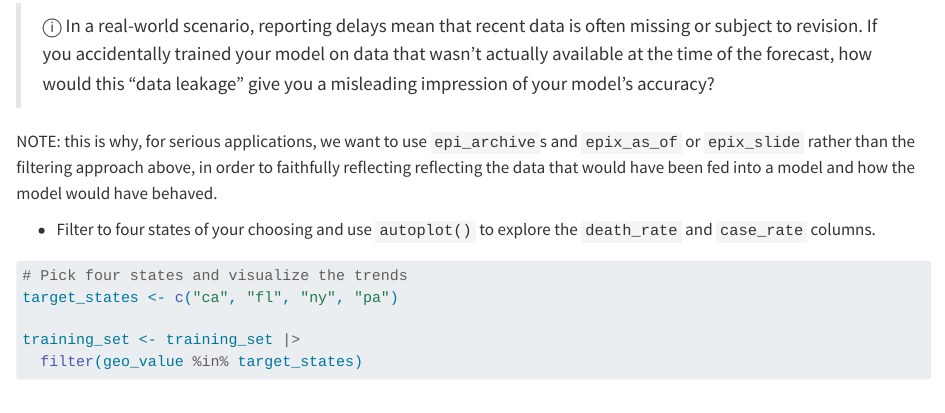
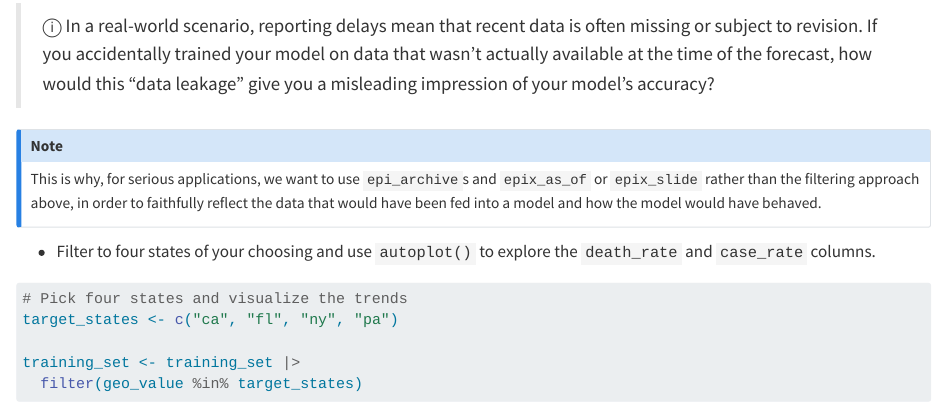
Before and after one commit to cmu-delphi/InsightNet-apr-2026, a Quarto document (scripts/miniproject_3_solutions.qmd): the page in a window 1100 px wide, from 1310 px down. Rendered offline with R 4.5, knitr and Pandoc in place of Quarto, with nearby package versions; some code elsewhere in the file could not run offline.

Commit message:
refactor: convert NOTE text block to callout note

```diff
--- a/scripts/miniproject_3_solutions.qmd
+++ b/scripts/miniproject_3_solutions.qmd
@@ -65,11 +65,9 @@ training_set <- covid_case_death_rates |>
 
 > ⓘ In a real-world scenario, reporting delays mean that recent data is often missing or subject to revision. If you accidentally trained your model on data that wasn't actually available at the time of the forecast, how would this "data leakage" give you a misleading impression of your model's accuracy?
 
-NOTE: this is why, for serious applications, we want to use
-`epi_archive`s and `epix_as_of` or `epix_slide` rather than the
-filtering approach above, in order to faithfully reflecting reflecting
-the data that would have been fed into a model and how the model would
-have behaved.
+::: {.callout-note}
+This is why, for serious applications, we want to use `epi_archive`s and `epix_as_of` or `epix_slide` rather than the filtering approach above, in order to faithfully reflect the data that would have been fed into a model and how the model would have behaved.
+:::
 
 - Filter to four states of your choosing and use `autoplot()` to explore the `death_rate` and `case_rate` columns.
 
```
